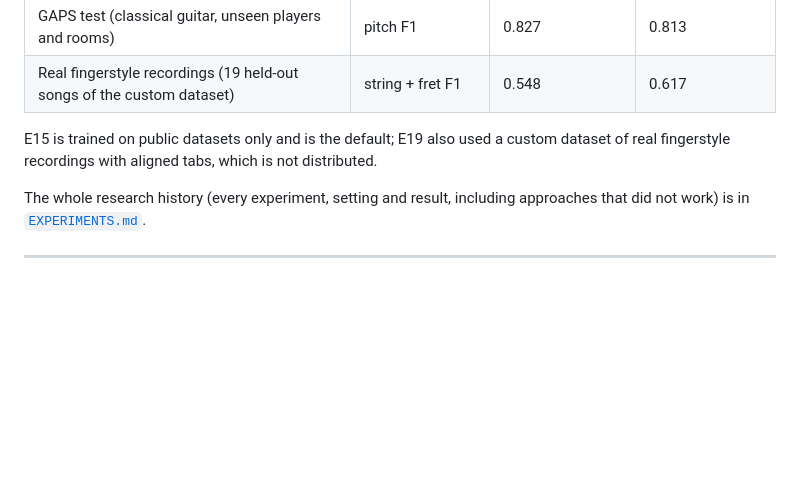
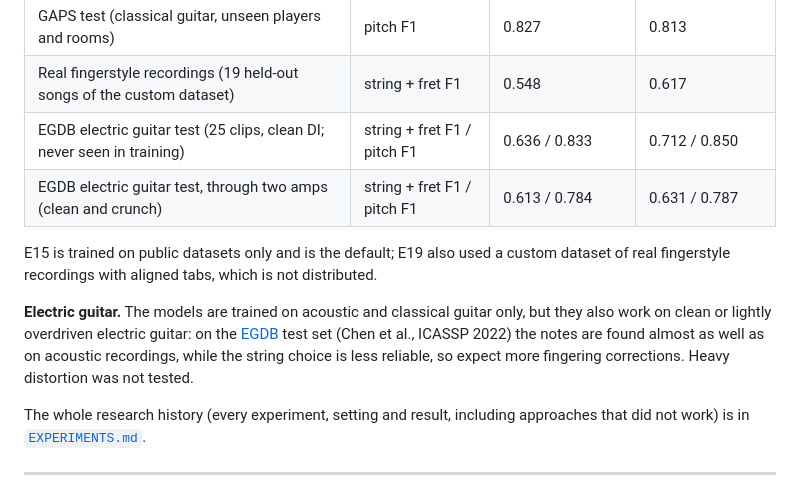
Before and after one commit to DanieleMorotti/guitab, a Markdown page: README.md, the part around the change. GitHub-like rendering; blank space fills up the shorter version.

Commit message:
EGDB electric guitar check (no training): notes found almost as well as on acoustic, string choice weaker; README results rows and note
Co-Authored-By: Claude Opus 5.5 <noreply@anthropic.com>

```diff
--- a/README.md
+++ b/README.md
@@ -18,9 +18,16 @@ correct by ear, not as a finished tab.
 | GuitarSet test, phone/room-degraded copy | string + fret F1 / pitch F1 | 0.650 / 0.735 | 0.640 / 0.721 |
 | GAPS test (classical guitar, unseen players and rooms) | pitch F1 | 0.827 | 0.813 |
 | Real fingerstyle recordings (19 held-out songs of the custom dataset) | string + fret F1 | 0.548 | 0.617 |
+| EGDB electric guitar test (25 clips, clean DI; never seen in training) | string + fret F1 / pitch F1 | 0.636 / 0.833 | 0.712 / 0.850 |
+| EGDB electric guitar test, through two amps (clean and crunch) | string + fret F1 / pitch F1 | 0.613 / 0.784 | 0.631 / 0.787 |
 
 E15 is trained on public datasets only and is the default; E19 also used a custom dataset of real fingerstyle
 recordings with aligned tabs, which is not distributed.
+
+**Electric guitar.** The models are trained on acoustic and classical guitar only, but they also work on clean or
+lightly overdriven electric guitar: on the [EGDB](https://ss12f32v.github.io/Guitar-Transcription/) test set (Chen et
+al., ICASSP 2022) the notes are found almost as well as on acoustic recordings, while the string choice is less reliable,
+so expect more fingering corrections. Heavy distortion was not tested.
 
 The whole research history (every experiment, setting and result, including approaches that did not work) is in
 [`EXPERIMENTS.md`](EXPERIMENTS.md).
```
Also changed, not shown: EXPERIMENTS.md (+23 -0 lines).
